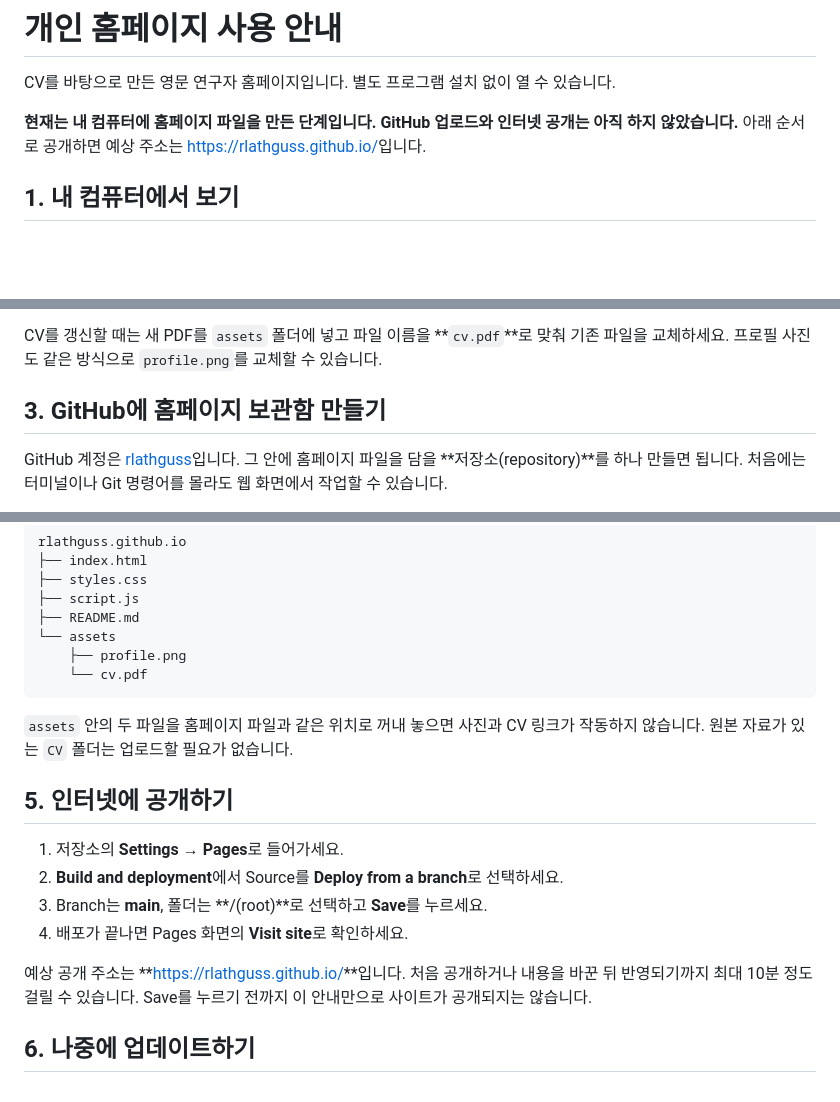
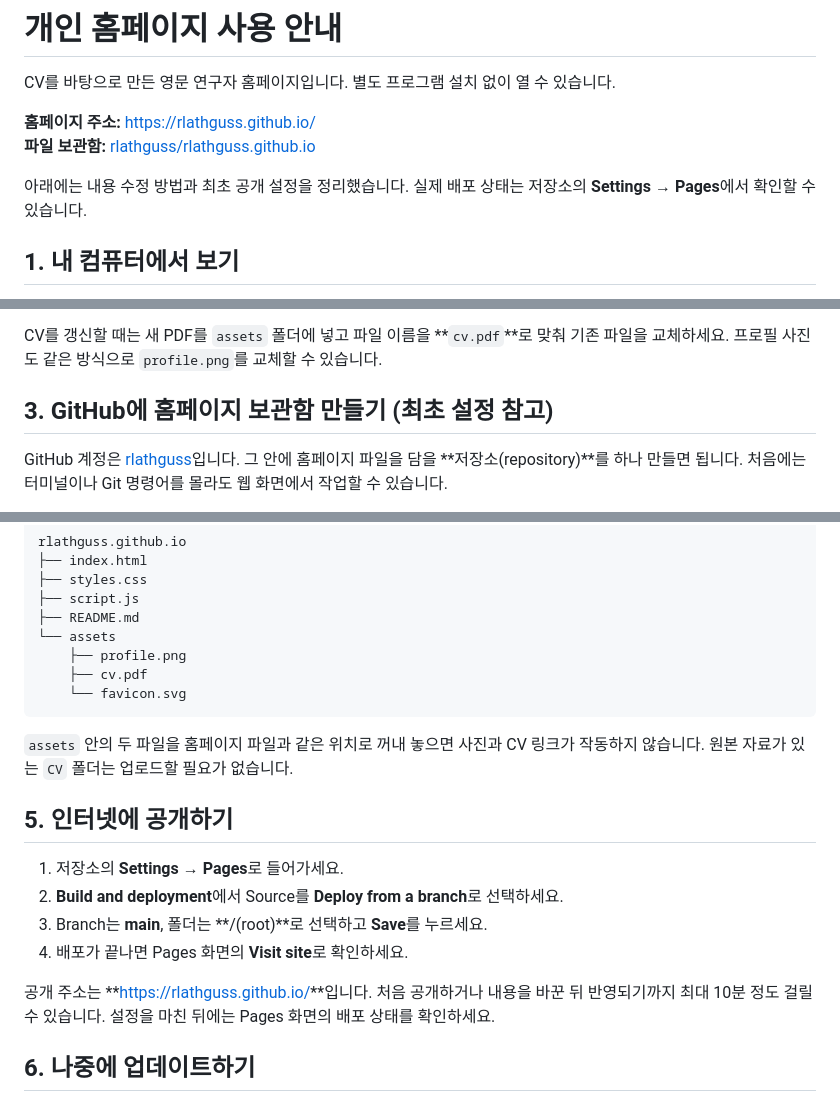
Before and after one commit to rlathguss/rlathguss.github.io, a Markdown page: README.md, 3 parts joined by grey strips. Rendered like a GitHub page; blank space fills up the shorter version.

Commit message:
Document homepage address and editing steps

````diff
--- a/README.md
+++ b/README.md
@@ -2,7 +2,10 @@
 
 CV를 바탕으로 만든 영문 연구자 홈페이지입니다. 별도 프로그램 설치 없이 열 수 있습니다.
 
-**현재는 내 컴퓨터에 홈페이지 파일을 만든 단계입니다. GitHub 업로드와 인터넷 공개는 아직 하지 않았습니다.** 아래 순서로 공개하면 예상 주소는 [https://rlathguss.github.io/](https://rlathguss.github.io/)입니다.
+**홈페이지 주소:** [https://rlathguss.github.io/](https://rlathguss.github.io/)
+**파일 보관함:** [rlathguss/rlathguss.github.io](https://github.com/rlathguss/rlathguss.github.io)
+
+아래에는 내용 수정 방법과 최초 공개 설정을 정리했습니다. 실제 배포 상태는 저장소의 **Settings → Pages**에서 확인할 수 있습니다.
 
 ## 1. 내 컴퓨터에서 보기
 
@@ -20,7 +23,7 @@ CV를 바탕으로 만든 영문 연구자 홈페이지입니다. 별도 프로
 
 CV를 갱신할 때는 새 PDF를 `assets` 폴더에 넣고 파일 이름을 **`cv.pdf`**로 맞춰 기존 파일을 교체하세요. 프로필 사진도 같은 방식으로 `profile.png`를 교체할 수 있습니다.
 
-## 3. GitHub에 홈페이지 보관함 만들기
+## 3. GitHub에 홈페이지 보관함 만들기 (최초 설정 참고)
 
 GitHub 계정은 [rlathguss](https://github.com/rlathguss)입니다. 그 안에 홈페이지 파일을 담을 **저장소(repository)**를 하나 만들면 됩니다. 처음에는 터미널이나 Git 명령어를 몰라도 웹 화면에서 작업할 수 있습니다.
 
@@ -47,7 +50,8 @@ rlathguss.github.io
 ├── README.md
 └── assets
     ├── profile.png
-    └── cv.pdf
+    ├── cv.pdf
+    └── favicon.svg
 ```
 
 `assets` 안의 두 파일을 홈페이지 파일과 같은 위치로 꺼내 놓으면 사진과 CV 링크가 작동하지 않습니다. 원본 자료가 있는 `CV` 폴더는 업로드할 필요가 없습니다.
@@ -59,7 +63,7 @@ rlathguss.github.io
 3. Branch는 **main**, 폴더는 **/(root)**로 선택하고 **Save**를 누르세요.
 4. 배포가 끝나면 Pages 화면의 **Visit site**로 확인하세요.
 
-예상 공개 주소는 **[https://rlathguss.github.io/](https://rlathguss.github.io/)**입니다. 처음 공개하거나 내용을 바꾼 뒤 반영되기까지 최대 10분 정도 걸릴 수 있습니다. Save를 누르기 전까지 이 안내만으로 사이트가 공개되지는 않습니다.
+공개 주소는 **[https://rlathguss.github.io/](https://rlathguss.github.io/)**입니다. 처음 공개하거나 내용을 바꾼 뒤 반영되기까지 최대 10분 정도 걸릴 수 있습니다. 설정을 마친 뒤에는 Pages 화면의 배포 상태를 확인하세요.
 
 ## 6. 나중에 업데이트하기
 
````
